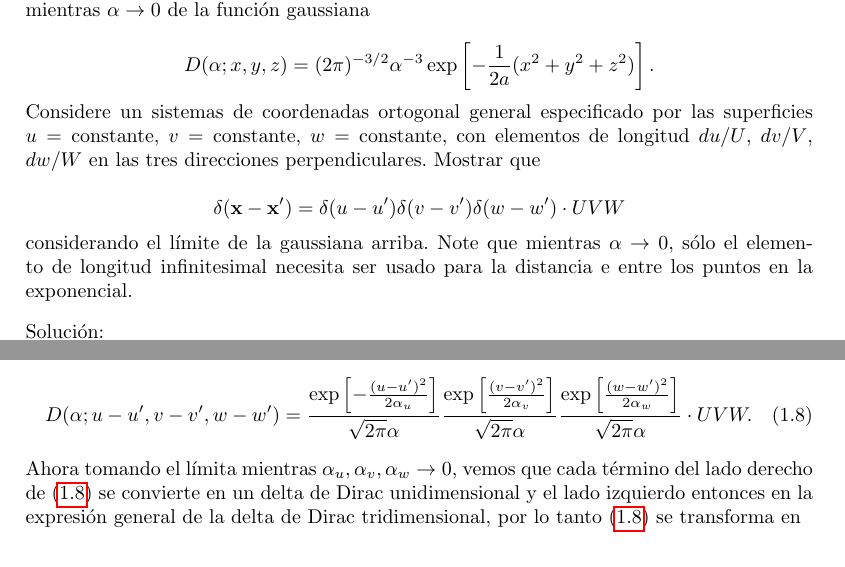
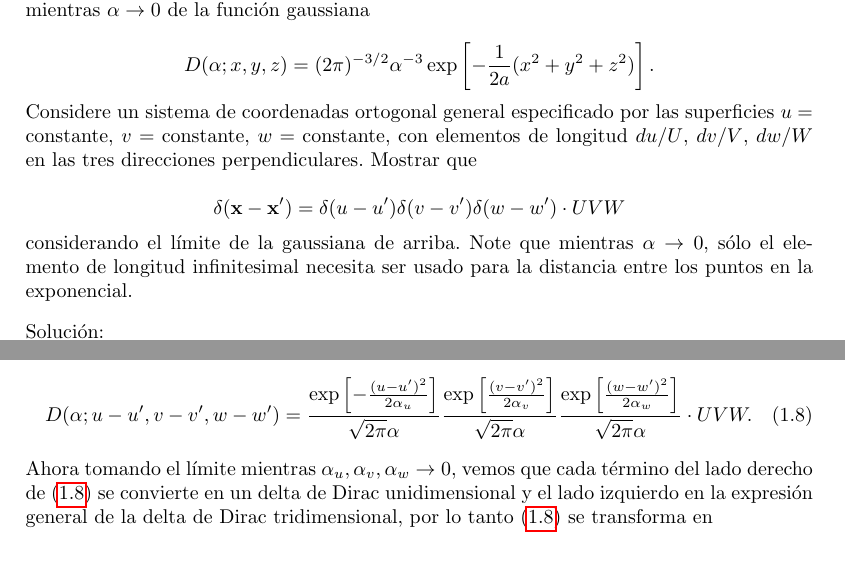
Before and after one commit to FavioVazquez/Electrodinamica-Clasica-PCF, a LaTeX problem sheet (Tarea1/Tarea1.tex): two parts of pages 1 and 2 of 11, joined at a grey line, cut so that both start at the same text. Compiled offline with pdfLaTeX.

Commit message:
Fix typos

```diff
--- a/Tarea1/Tarea1.tex
+++ b/Tarea1/Tarea1.tex
@@ -124,7 +124,7 @@ $$
 D(\alpha;x,y,z) = (2\pi)^{-3/2}\alpha^{-3}\exp\left[-\frac{1}{2a}(x^2 + y^2 + z^2) \right].
 $$
 
-Considere un sistemas de coordenadas ortogonal general especificado por las superficies
+Considere un sistema de coordenadas ortogonal general especificado por las superficies
 $u = \text{constante}$, $v = \text{constante}$, $w = \text{constante}$, con elementos
 de longitud $du/U$, $dv/V$, $dw/W$ en las tres direcciones perpendiculares. Mostrar
 que
@@ -133,8 +133,8 @@ $$
 \delta(\mathbf{x} - \mathbf{x}') = \delta(u - u')\delta(v - v')\delta(w - w')\cdot UVW
 $$
 
-considerando el límite de la gaussiana arriba. Note que mientras $\alpha \rightarrow
-0$, sólo el elemento de longitud infinitesimal necesita ser usado para la distancia e
+considerando el límite de la gaussiana de arriba. Note que mientras $\alpha \rightarrow
+0$, sólo el elemento de longitud infinitesimal necesita ser usado para la distancia
 entre los puntos en la exponencial.
 
 \vspace{.3cm}
@@ -237,9 +237,9 @@ $\alpha \rightarrow 0$.} y obtenemos
  \label{eq:112}
 \end{equation}
 
-Ahora tomando el límita mientras $\alpha_u,\alpha_v,\alpha_w \rightarrow 0$,
+Ahora tomando el límite mientras $\alpha_u,\alpha_v,\alpha_w \rightarrow 0$,
 vemos que cada término del lado derecho de \eqref{eq:112} se convierte en un
-delta de Dirac unidimensional y el lado izquierdo entonces en la expresión
+delta de Dirac unidimensional y el lado izquierdo en la expresión
 general de la delta de Dirac tridimensional, por lo tanto \eqref{eq:112} se
 transforma en
 
```
Also changed, not shown: Tarea1/Tarea1.pdf, Tarea1/Tarea1.tex (12 more changed lines).
